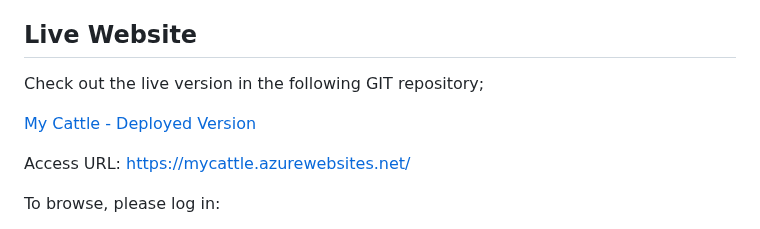
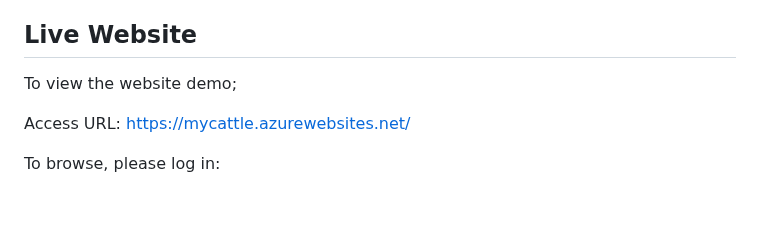
Before and after one commit to Beatasav/cattle_management, a Markdown page: README.md, the part around the change. Drawn GitHub-style; blank space fills up the shorter version.

```diff
--- a/README.md
+++ b/README.md
@@ -71,9 +71,7 @@ To use the application, follow these steps:
 
 ## Live Website
 
-Check out the live version in the following GIT repository;
-
-[My Cattle - Deployed Version](https://github.com/Beatasav/my_cattle_app.git)
+To view the website demo;
 
 Access URL: https://mycattle.azurewebsites.net/
 
```
